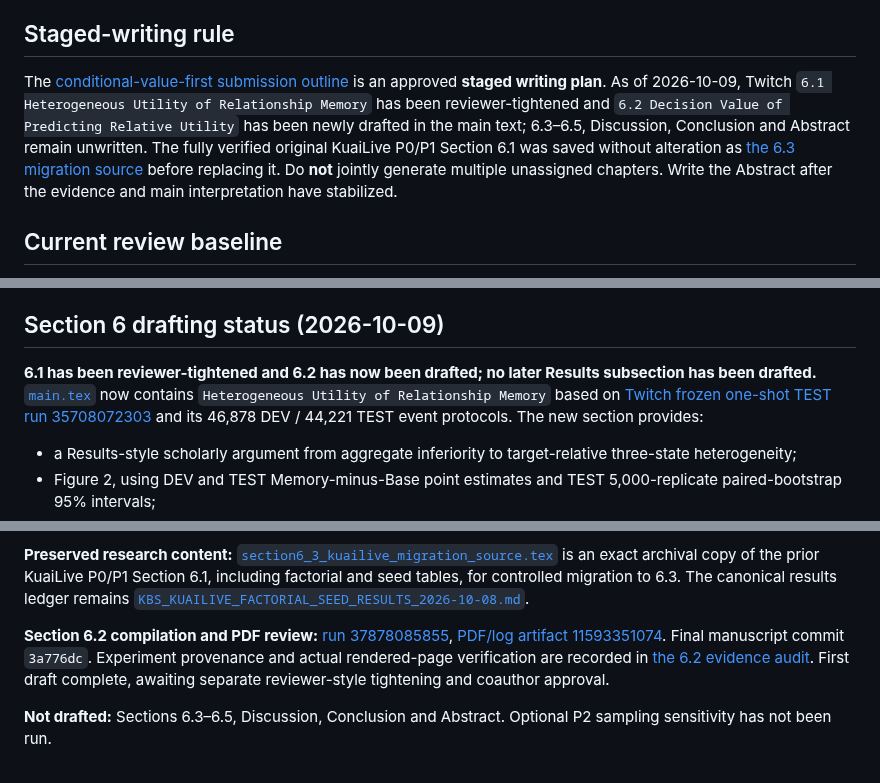
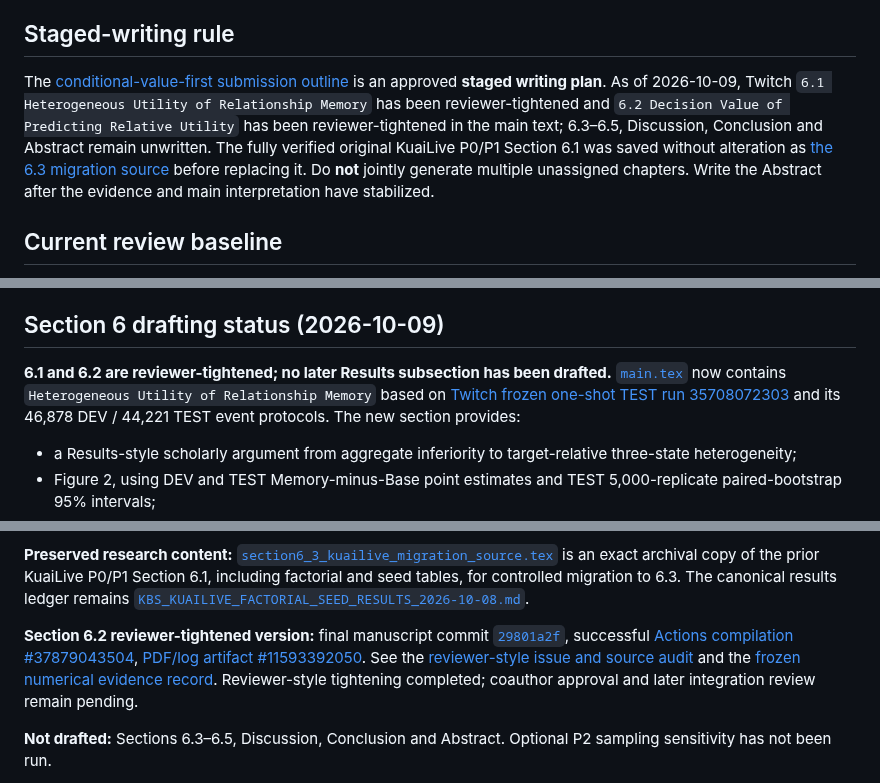
Before and after one commit to mzch0210/KuaiLive-Agent, a Markdown page: manuscript/kbs_latex/README.md, 3 parts joined by grey strips. GitHub-like rendering.

Commit message:
Mark KBS 6.2 reviewer-tightened with verified final build

```diff
--- a/manuscript/kbs_latex/README.md
+++ b/manuscript/kbs_latex/README.md
@@ -9,7 +9,7 @@ This directory is the canonical LaTeX workspace for the *Knowledge-Based Systems
 
 ## Staged-writing rule
 
-The [conditional-value-first submission outline](../../KBS_PAPER_OUTLINE_2026-09-23T2322+0800_SUBMISSION_ORIENTED.md) is an approved **staged writing plan**. As of 2026-10-09, Twitch `6.1 Heterogeneous Utility of Relationship Memory` has been reviewer-tightened and `6.2 Decision Value of Predicting Relative Utility` has been newly drafted in the main text; 6.3–6.5, Discussion, Conclusion and Abstract remain unwritten. The fully verified original KuaiLive P0/P1 Section 6.1 was saved without alteration as [the 6.3 migration source](section6_3_kuailive_migration_source.tex) before replacing it. Do **not** jointly generate multiple unassigned chapters. Write the Abstract after the evidence and main interpretation have stabilized.
+The [conditional-value-first submission outline](../../KBS_PAPER_OUTLINE_2026-09-23T2322+0800_SUBMISSION_ORIENTED.md) is an approved **staged writing plan**. As of 2026-10-09, Twitch `6.1 Heterogeneous Utility of Relationship Memory` has been reviewer-tightened and `6.2 Decision Value of Predicting Relative Utility` has been reviewer-tightened in the main text; 6.3–6.5, Discussion, Conclusion and Abstract remain unwritten. The fully verified original KuaiLive P0/P1 Section 6.1 was saved without alteration as [the 6.3 migration source](section6_3_kuailive_migration_source.tex) before replacing it. Do **not** jointly generate multiple unassigned chapters. Write the Abstract after the evidence and main interpretation have stabilized.
 
 ## Current review baseline
 
@@ -34,7 +34,7 @@ The hosted PDF compilation workflow is `.github/workflows/kbs-manuscript-latex-b
 
 ## Section 6 drafting status (2026-10-09)
 
-**6.1 has been reviewer-tightened and 6.2 has now been drafted; no later Results subsection has been drafted.** [`main.tex`](main.tex) now contains `Heterogeneous Utility of Relationship Memory` based on [Twitch frozen one-shot TEST run 35708072303](https://github.com/mzch0210/KuaiLive-Agent/actions/runs/35708072303) and its 46,878 DEV / 44,221 TEST event protocols. The new section provides:
+**6.1 and 6.2 are reviewer-tightened; no later Results subsection has been drafted.** [`main.tex`](main.tex) now contains `Heterogeneous Utility of Relationship Memory` based on [Twitch frozen one-shot TEST run 35708072303](https://github.com/mzch0210/KuaiLive-Agent/actions/runs/35708072303) and its 46,878 DEV / 44,221 TEST event protocols. The new section provides:
 - a Results-style scholarly argument from aggregate inferiority to target-relative three-state heterogeneity;
 - Figure 2, using DEV and TEST Memory-minus-Base point estimates and TEST 5,000-replicate paired-bootstrap 95% intervals;
 - a compact TEST state table with Base/Memory NDCG@10, sample counts, paired effect sizes and intervals;
@@ -44,7 +44,7 @@ The hosted PDF compilation workflow is `.github/workflows/kbs-manuscript-latex-b
 
 **Preserved research content:** [`section6_3_kuailive_migration_source.tex`](section6_3_kuailive_migration_source.tex) is an exact archival copy of the prior KuaiLive P0/P1 Section 6.1, including factorial and seed tables, for controlled migration to 6.3. The canonical results ledger remains [`KBS_KUAILIVE_FACTORIAL_SEED_RESULTS_2026-10-08.md`](../../KBS_KUAILIVE_FACTORIAL_SEED_RESULTS_2026-10-08.md).
 
-**Section 6.2 compilation and PDF review:** [run 37878085855](https://github.com/mzch0210/KuaiLive-Agent/actions/runs/37878085855), [PDF/log artifact 11593351074](https://github.com/mzch0210/KuaiLive-Agent/actions/runs/37878085855/artifacts/11593351074). Final manuscript commit `3a776dc`. Experiment provenance and actual rendered-page verification are recorded in [the 6.2 evidence audit](SECTION6_2_RESULTS_PROVENANCE_2026-10-09.md). First draft complete, awaiting separate reviewer-style tightening and coauthor approval.
+**Section 6.2 reviewer-tightened version:** final manuscript commit [`29801a2f`](https://github.com/mzch0210/KuaiLive-Agent/commit/29801a2f3dfba95ce5528962babb05b0eccfe89d), successful [Actions compilation #37879043504](https://github.com/mzch0210/KuaiLive-Agent/actions/runs/37879043504), [PDF/log artifact #11593392050](https://github.com/mzch0210/KuaiLive-Agent/actions/runs/37879043504/artifacts/11593392050). See the [reviewer-style issue and source audit](SECTION6_2_KBS_REVIEWER_TIGHTENING_2026-10-09.md) and the [frozen numerical evidence record](SECTION6_2_RESULTS_PROVENANCE_2026-10-09.md). Reviewer-style tightening completed; coauthor approval and later integration review remain pending.
 
 **Not drafted:** Sections 6.3–6.5, Discussion, Conclusion and Abstract. Optional P2 sampling sensitivity has not been run.
 
```
